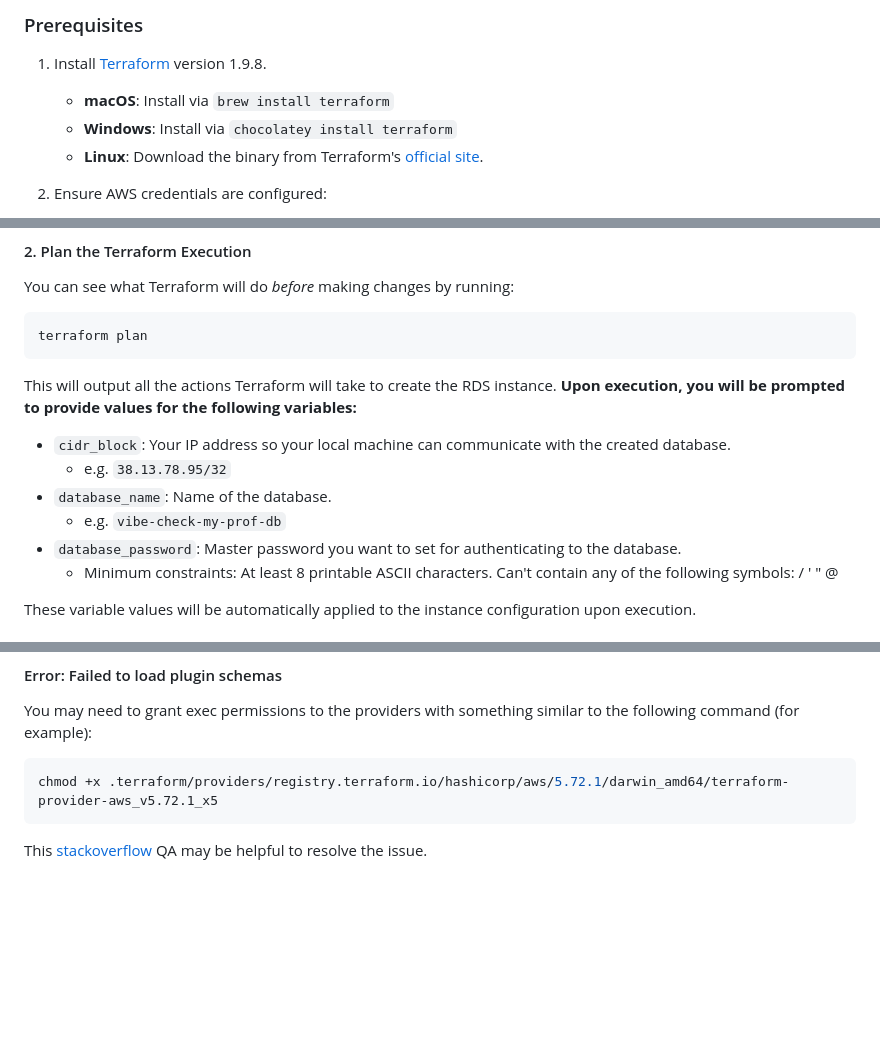
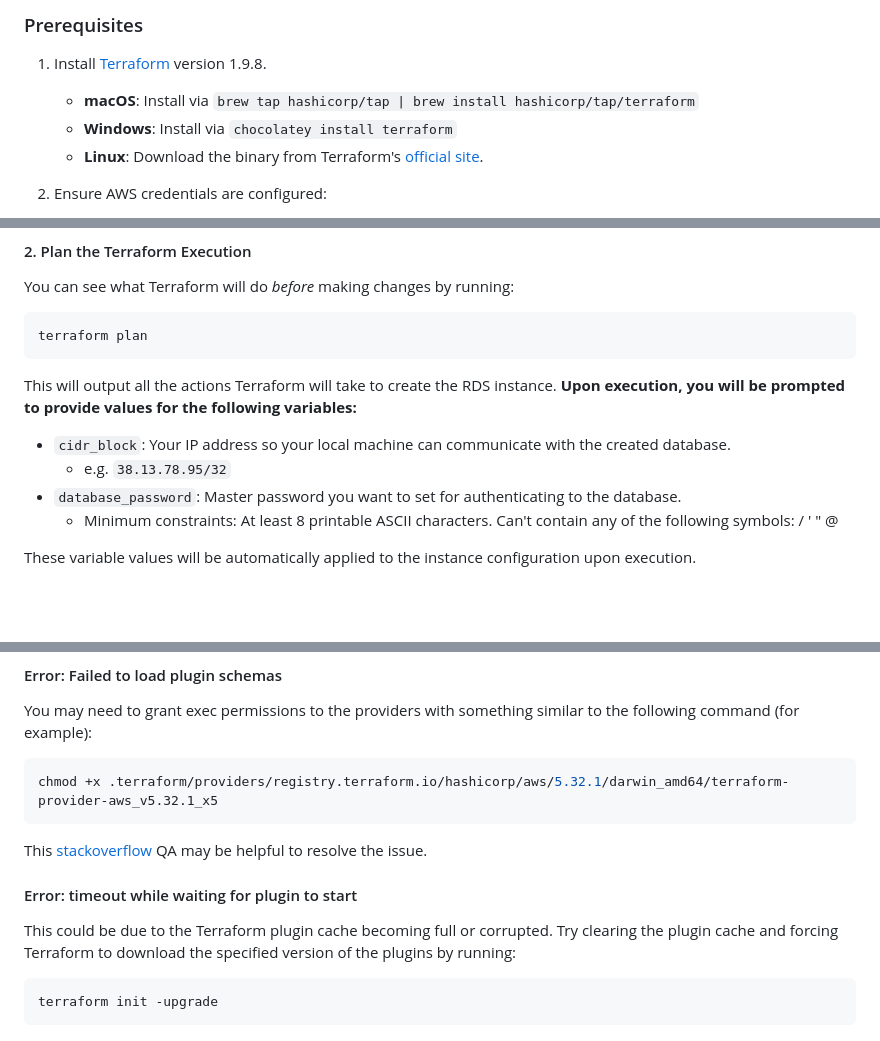
Before and after one commit to Jonqora/VibeCheckMyProf, a Markdown page: README.md, 3 parts joined by grey strips. Rendered like a GitHub page; blank space fills up the shorter version.

Commit message:
Add error info to terraform FAQ

````diff
--- a/README.md
+++ b/README.md
@@ -143,7 +143,7 @@ on the `aws_db_instance` resource.
 
 ### Prerequisites
 1. Install [Terraform](https://developer.hashicorp.com/terraform/install) version 1.9.8.
-   - **macOS**: Install via `brew install terraform`
+   - **macOS**: Install via `brew tap hashicorp/tap | brew install hashicorp/tap/terraform`
    - **Windows**: Install via `chocolatey install terraform`
    - **Linux**: Download the binary from Terraform's [official site](https://developer.hashicorp.com/terraform/install#linux).
 
@@ -175,8 +175,6 @@ This will output all the actions Terraform will take to create the RDS instance.
 provide values for the following variables:**
 - `cidr_block`: Your IP address so your local machine can communicate with the created database.
   - e.g. `38.13.78.95/32`
-- `database_name`: Name of the database.
-  - e.g. `vibe-check-my-prof-db`
 - `database_password`: Master password you want to set for authenticating to the database.
   - Minimum constraints: At least 8 printable ASCII characters. Can't contain any of the following symbols: / ' " @
 
@@ -213,7 +211,14 @@ export TF_LOG=trace
 #### Error: Failed to load plugin schemas
 You may need to grant exec permissions to the providers with something similar to the following command (for example):
 ```bash
-chmod +x .terraform/providers/registry.terraform.io/hashicorp/aws/5.72.1/darwin_amd64/terraform-provider-aws_v5.72.1_x5
+chmod +x .terraform/providers/registry.terraform.io/hashicorp/aws/5.32.1/darwin_amd64/terraform-provider-aws_v5.32.1_x5
 ```
 This [stackoverflow](https://stackoverflow.com/questions/70407525/terraform-gives-errors-failed-to-load-plugin-schemas)
 QA may be helpful to resolve the issue.
+
+#### Error: timeout while waiting for plugin to start
+This could be due to the Terraform plugin cache becoming full or corrupted.
+Try clearing the plugin cache and forcing Terraform to download the specified version of the plugins by running:
+```bash
+terraform init -upgrade
+```
````
